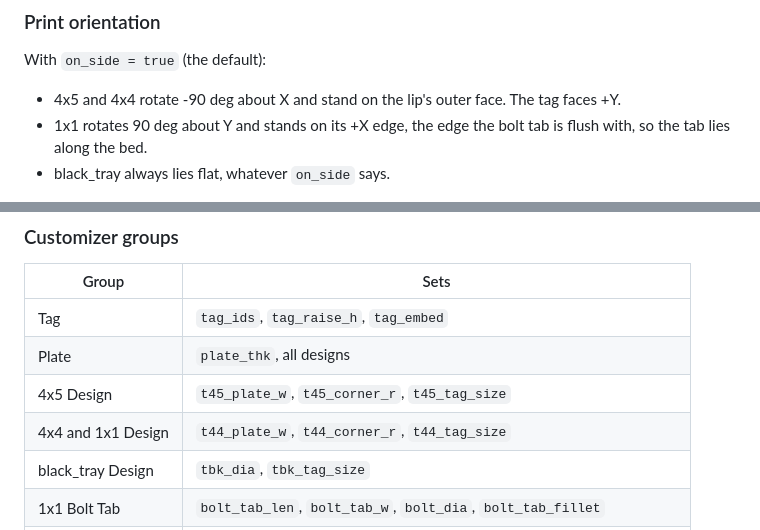
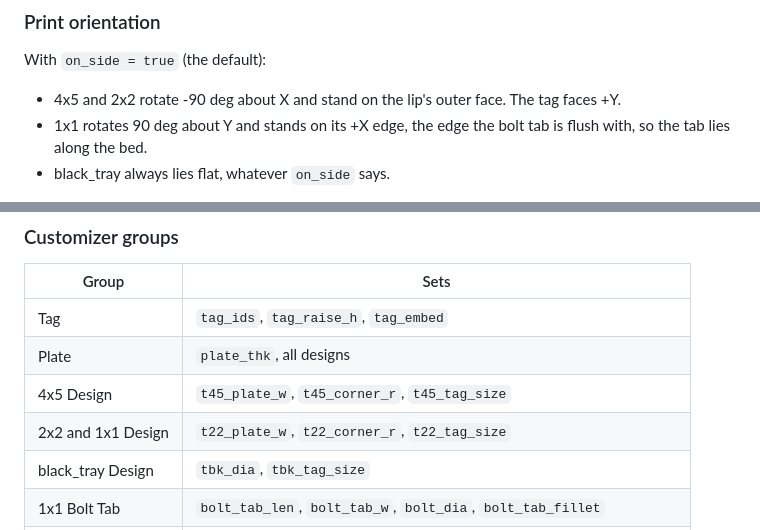
Before and after one commit to txoof/npec-camera-rig, a Markdown page: hardware/tray_tags_alternative/README.md, 2 parts joined by grey strips. Rendered like a GitHub page.

```diff
--- a/hardware/tray_tags_alternative/README.md
+++ b/hardware/tray_tags_alternative/README.md
@@ -81,7 +81,7 @@ measured value is the one the software should use.
 
 With `on_side = true` (the default):
 
-- 4x5 and 4x4 rotate -90 deg about X and stand on the lip's outer face. The tag faces +Y.
+- 4x5 and 2x2 rotate -90 deg about X and stand on the lip's outer face. The tag faces +Y.
 - 1x1 rotates 90 deg about Y and stands on its +X edge, the edge the bolt tab is flush with, so
   the tab lies along the bed.
 - black_tray always lies flat, whatever `on_side` says.
@@ -104,7 +104,7 @@ colored solid is its own lazy-union object for `scad_to_3mf.py`.
 | Tag | `tag_ids`, `tag_raise_h`, `tag_embed` |
 | Plate | `plate_thk`, all designs |
 | 4x5 Design | `t45_plate_w`, `t45_corner_r`, `t45_tag_size` |
-| 4x4 and 1x1 Design | `t44_plate_w`, `t44_corner_r`, `t44_tag_size` |
+| 2x2 and 1x1 Design | `t22_plate_w`, `t22_corner_r`, `t22_tag_size` |
 | black_tray Design | `tbk_dia`, `tbk_tag_size` |
 | 1x1 Bolt Tab | `bolt_tab_len`, `bolt_tab_w`, `bolt_dia`, `bolt_tab_fillet` |
 | Lip | `lip_h`, `lip_thk` |
```
Also changed, not shown: other parts of hardware/tray_tags_alternative/README.md (+8 -8 lines), hardware/README.md (+8 -7 lines), hardware/images/tray_tags/style_lip.png, 17 other files.
